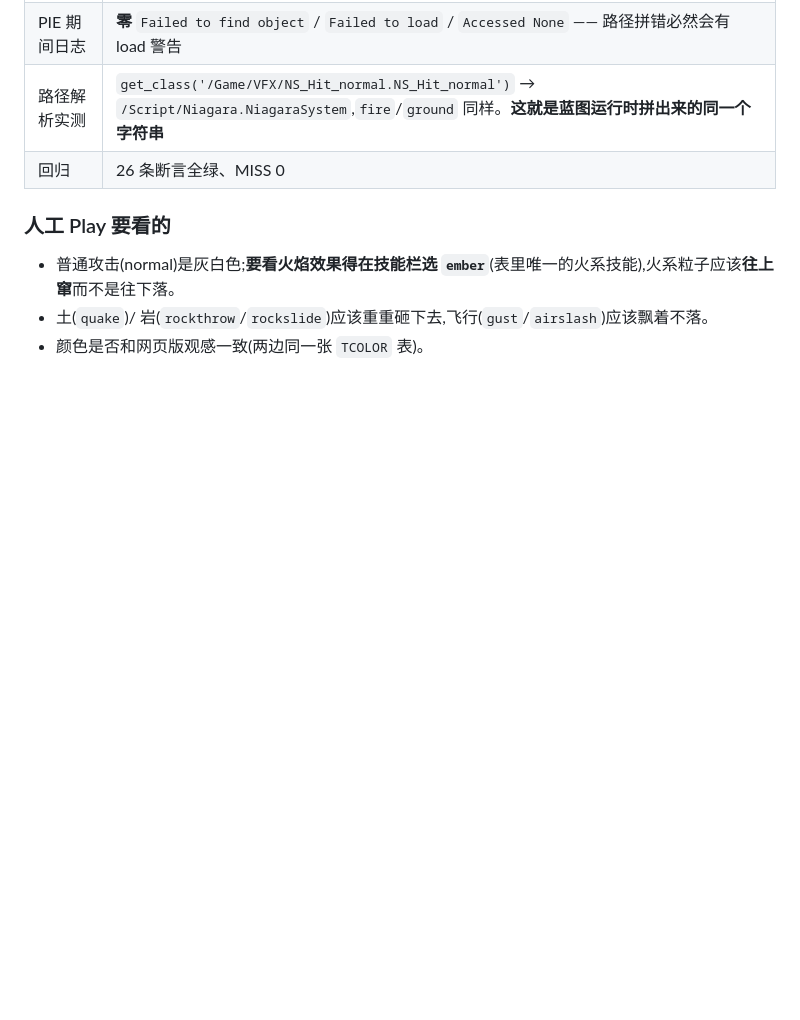
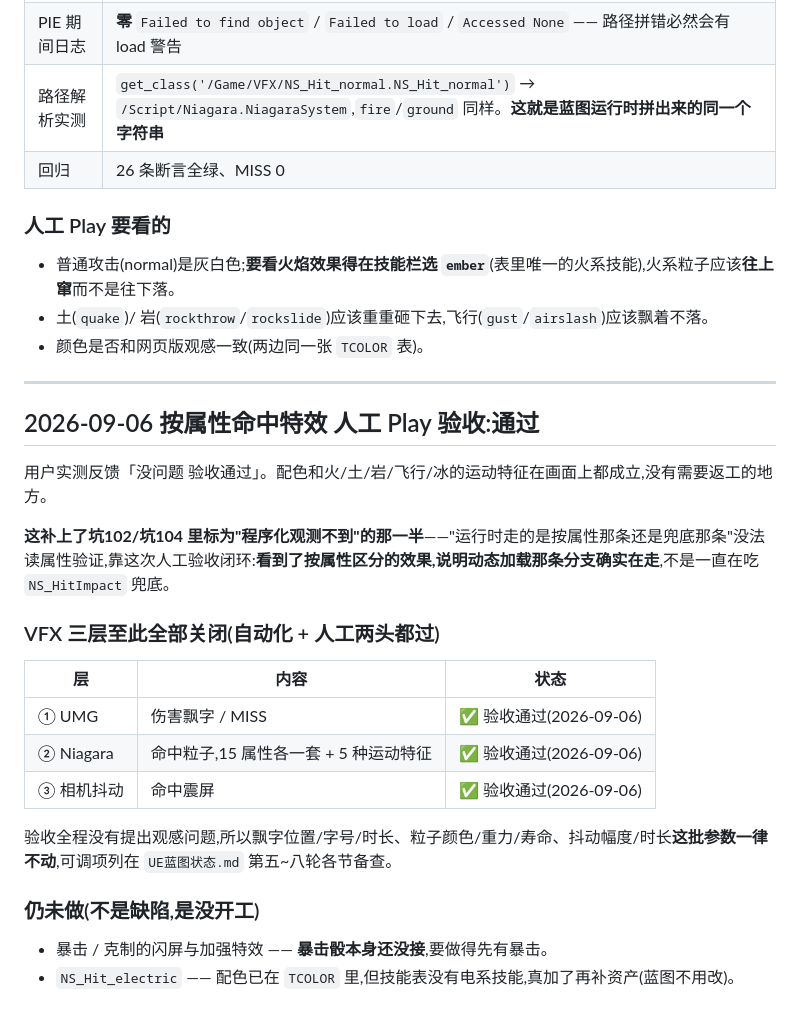
Before and after one commit to czha5000/pokechess, a Markdown page: UE测试用例.md, the part around the change. Drawn GitHub-style; blank space fills up the shorter version.

Commit message:
按属性命中特效人工验收通过,VFX 三层全部关闭
用户实测「没问题 验收通过」。配色和火/土/岩/飞行/冰的运动特征在画面上都成立。

这补上了坑102/坑104 标为「程序化观测不到」的那一半:看到了按属性区分的效果,
就说明动态加载那条分支确实在走,不是一直在吃 NS_HitImpact 兜底 —— 这一点靠读
属性和日志都证不了。

VFX 三层(UMG 飘字 / Niagara 粒子 / 相机抖动)至此自动化 + 人工两头都过。验收
没有提出观感问题,所以那批参数一律不动,可调项留在文档里备查。

仍未做:暴击/克制闪屏(暴击骰本身还没接)、NS_Hit_electric(表里没有电系技能)。

Co-Authored-By: Claude Opus 5 <noreply@anthropic.com>
Claude-Session: https://claude.ai/code/session_01DDus6PynZh89t93PPg53mi

```diff
--- a/UE测试用例.md
+++ b/UE测试用例.md
@@ -401,3 +401,26 @@ VFX 改动后 26 条断言仍然全绿、MISS 0。飘字只在 `UpdateHealthBar`
 - 普通攻击(normal)是灰白色;**要看火焰效果得在技能栏选 `ember`**(表里唯一的火系技能),火系粒子应该**往上窜**而不是往下落。
 - 土(`quake`)/ 岩(`rockthrow`/`rockslide`)应该重重砸下去,飞行(`gust`/`airslash`)应该飘着不落。
 - 颜色是否和网页版观感一致(两边同一张 `TCOLOR` 表)。
+
+---
+
+## 2026-09-06 按属性命中特效 人工 Play 验收:通过
+
+用户实测反馈「没问题 验收通过」。配色和火/土/岩/飞行/冰的运动特征在画面上都成立,没有需要返工的地方。
+
+**这补上了坑102/坑104 里标为"程序化观测不到"的那一半**——"运行时走的是按属性那条还是兜底那条"没法读属性验证,靠这次人工验收闭环:**看到了按属性区分的效果,说明动态加载那条分支确实在走**,不是一直在吃 `NS_HitImpact` 兜底。
+
+### VFX 三层至此全部关闭(自动化 + 人工两头都过)
+
+| 层 | 内容 | 状态 |
+|---|---|---|
+| ① UMG | 伤害飘字 / MISS | ✅ 验收通过(2026-09-06) |
+| ② Niagara | 命中粒子,15 属性各一套 + 5 种运动特征 | ✅ 验收通过(2026-09-06) |
+| ③ 相机抖动 | 命中震屏 | ✅ 验收通过(2026-09-06) |
+
+验收全程没有提出观感问题,所以飘字位置/字号/时长、粒子颜色/重力/寿命、抖动幅度/时长**这批参数一律不动**,可调项列在 `UE蓝图状态.md` 第五~八轮各节备查。
+
+### 仍未做(不是缺陷,是没开工)
+
+- 暴击 / 克制的闪屏与加强特效 —— **暴击骰本身还没接**,要做得先有暴击。
+- `NS_Hit_electric` —— 配色已在 `TCOLOR` 里,但技能表没有电系技能,真加了再补资产(蓝图不用改)。
```
Also changed, not shown: UE实操教程.md (+3 -1 lines).
